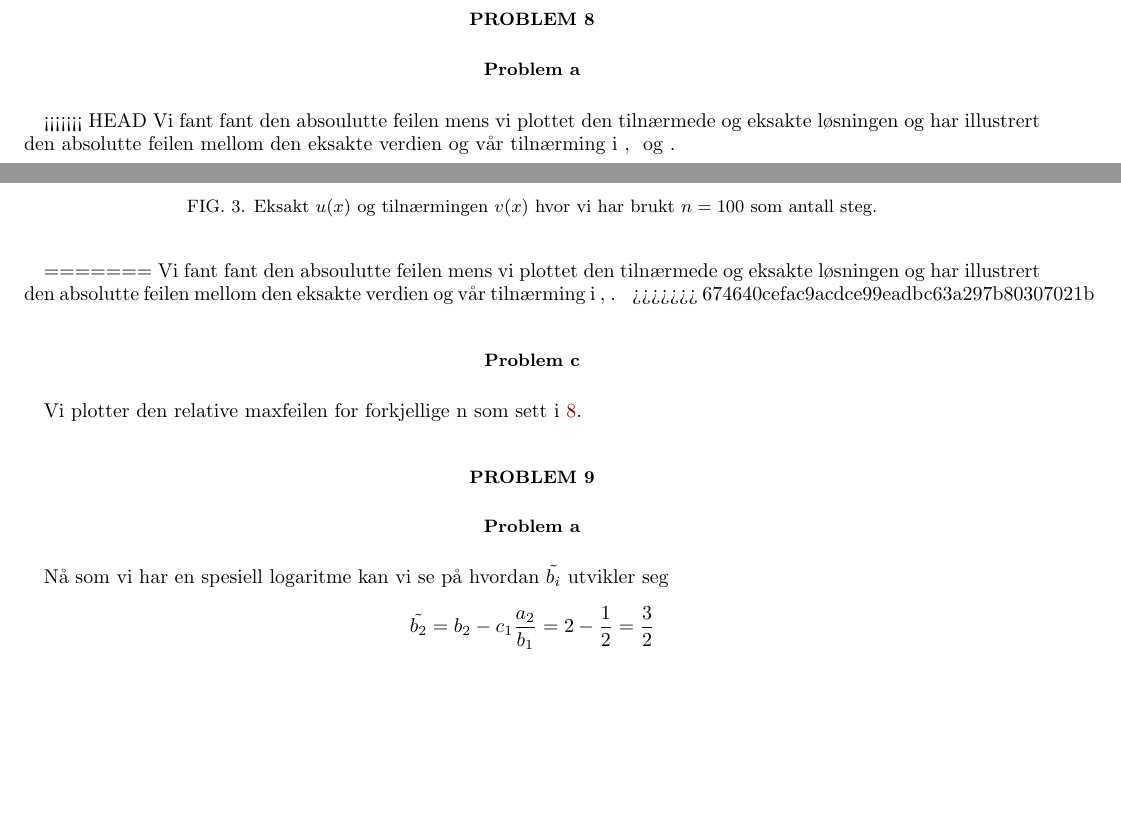
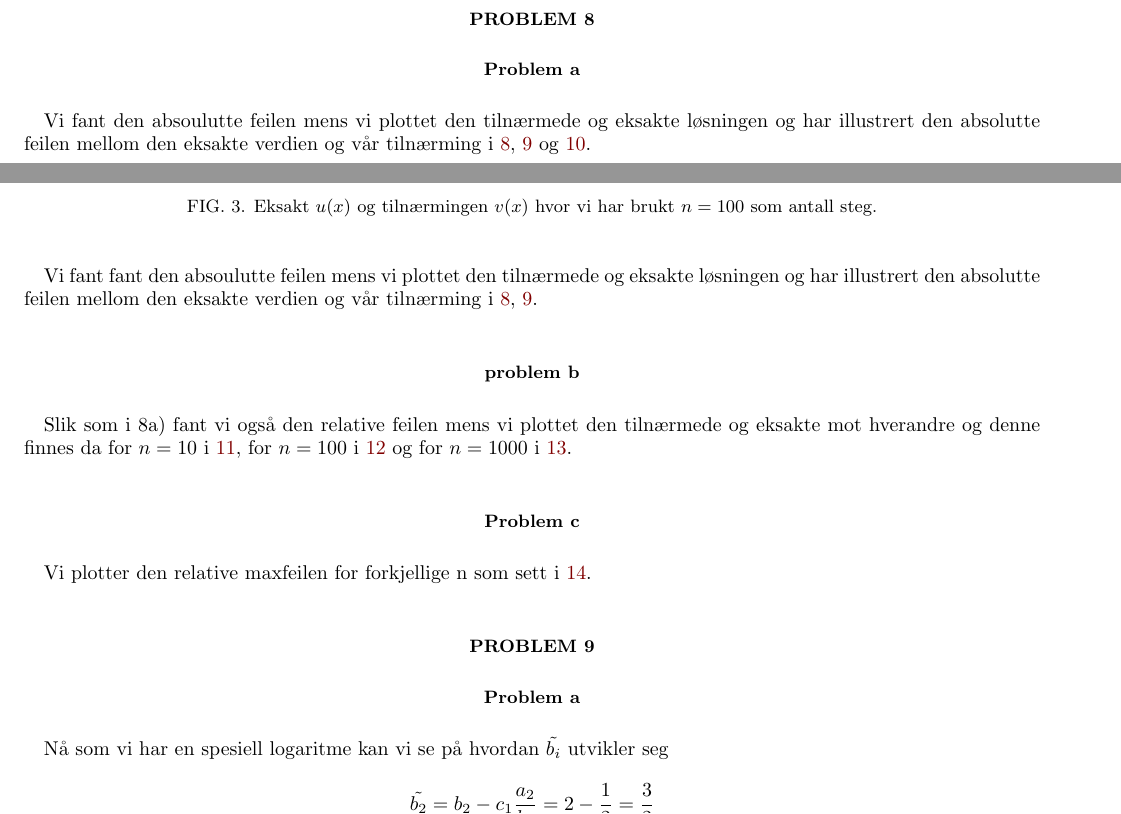
Before and after one commit to henrikbreitenstein/FYS3150, a LaTeX paper (Project1/project1current.tex): two parts of pages 6 and 7 of 12 before the commit and two parts of pages 6 and 7 of 15 after it, joined at a grey line, cut so that both start at the same text, the shorter picture padded with empty space. Compiled offline with pdfLaTeX; a LaTeX package or settings file that is missing is left out.

Commit message:
forhåpentligvis endelig

```diff
--- a/Project1/project1current.tex
+++ b/Project1/project1current.tex
@@ -464,10 +464,8 @@ Legger merker til at etter $n = 100$ så ser man ikke den eksakte grafen lenger,
 \section*{Problem 8}
 
 \subsection*{Problem a}
-<<<<<<< HEAD
-Vi fant fant den absoulutte feilen mens vi plottet den tilnærmede og eksakte løsningen og har illustrert den absolutte feilen mellom den eksakte verdien og vår tilnærming i \ref{abserrn10}, \ref{abserrn100} og \ref{abserrn1000}.
+Vi fant den absoulutte feilen mens vi plottet den tilnærmede og eksakte løsningen og har illustrert den absolutte feilen mellom den eksakte verdien og vår tilnærming i \ref{abserrn10}, \ref{abserrn100} og \ref{abserrn1000}.
 
-=======
 Vi fant fant den absoulutte feilen mens vi plottet den tilnærmede og eksakte løsningen og har illustrert den absolutte feilen mellom den eksakte verdien og vår tilnærming i \ref{abserrn10}, \ref{abserrn100}.
 \begin{figure}
 	\centering
@@ -487,8 +485,6 @@ Vi fant fant den absoulutte feilen mens vi plottet den tilnærmede og eksakte l
 	\includegraphics[scale=0.5]{abserrn1000.png}
 	\caption{plot for den absolutte verdien for n=1000}
 \end{figure}
-\begin{comment}
->>>>>>> 674640cefac9acdce99eadbc63a297b80307021b
 
 \begin{figure}
 	\centering
@@ -527,7 +523,7 @@ Slik som i 8a) fant vi også den relative feilen mens vi plottet den tilnærmede
 	\caption{plot for den absolutte verdien for n=100}
 	\label{relerrn100}
 \end{figure}
-<<<<<<< HEAD
+
 \begin{figure}
 	\centering
 	\includegraphics[scale=0.5]{Images/relerr1000.png}
@@ -535,9 +531,6 @@ Slik som i 8a) fant vi også den relative feilen mens vi plottet den tilnærmede
 	\label{relerrn1000}
 \end{figure}
 
-=======
-\end{comment}
->>>>>>> 674640cefac9acdce99eadbc63a297b80307021b
 \subsection*{Problem c}
 
 Vi plotter den relative maxfeilen for forkjellige n som sett i \ref{relerr}.
```
Also changed, not shown: Project1/README.txt, Project1/project1current.pdf, Project1/project1current.tex (2 more changed lines), 4 other files.
